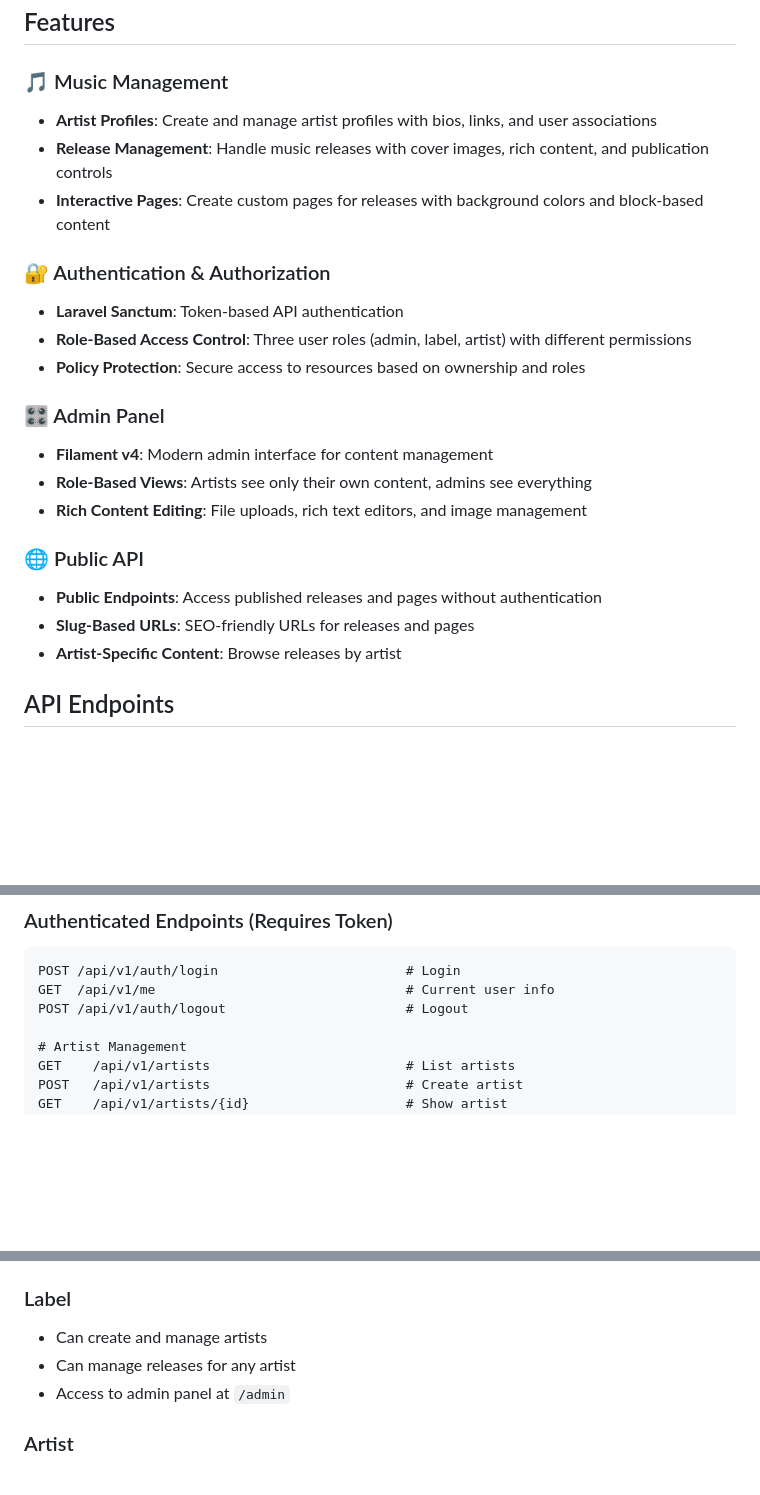
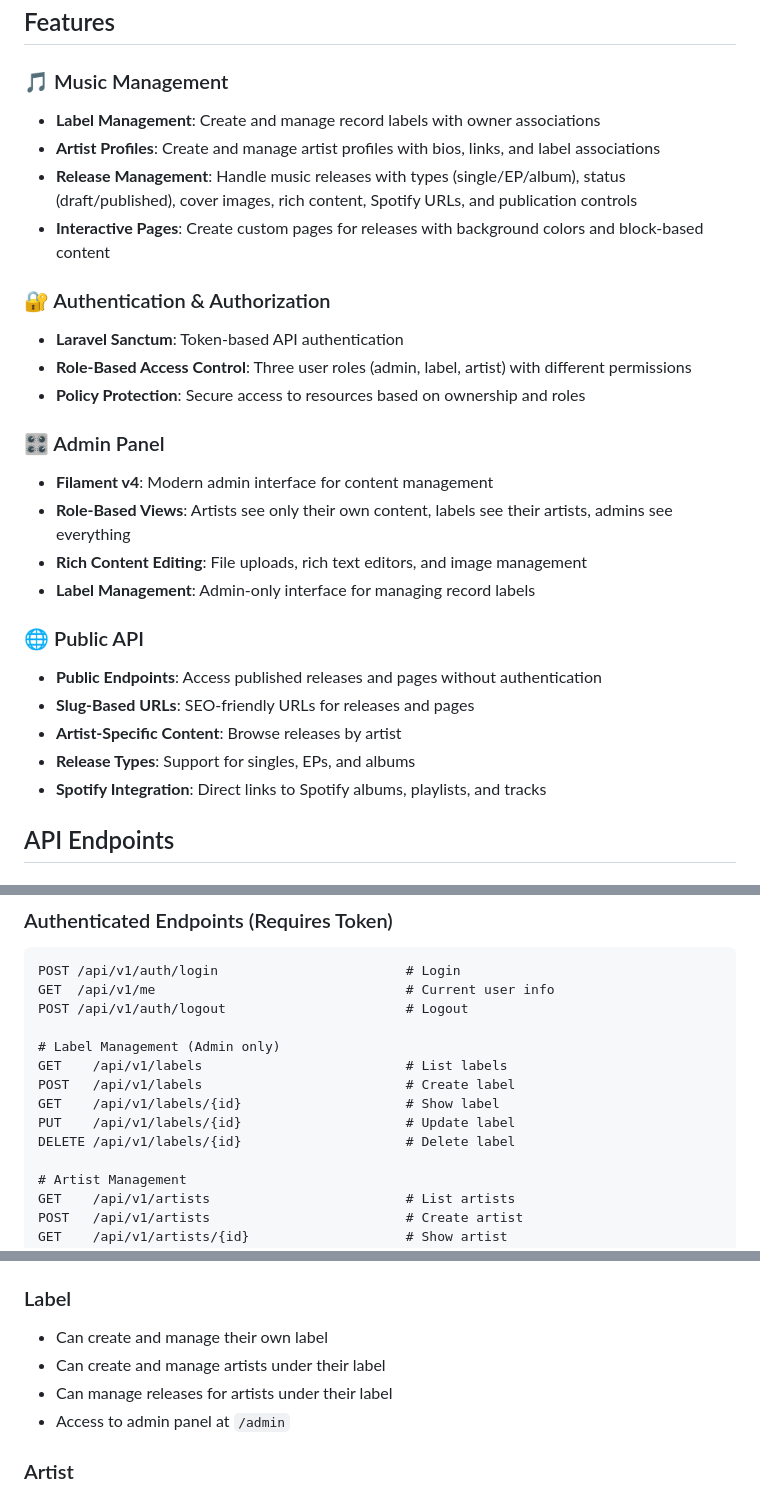
Before and after one commit to oddedodd/uncovr-backend-laravel, a Markdown page: README.md, 3 parts joined by grey strips. Rendered like a GitHub page; blank space fills up the shorter version.

```diff
--- a/README.md
+++ b/README.md
@@ -5,8 +5,9 @@ A Laravel-based API platform for managing music artists, releases, and interacti
 ## Features
 
 ### 🎵 Music Management
-- **Artist Profiles**: Create and manage artist profiles with bios, links, and user associations
-- **Release Management**: Handle music releases with cover images, rich content, and publication controls
+- **Label Management**: Create and manage record labels with owner associations
+- **Artist Profiles**: Create and manage artist profiles with bios, links, and label associations
+- **Release Management**: Handle music releases with types (single/EP/album), status (draft/published), cover images, rich content, Spotify URLs, and publication controls
 - **Interactive Pages**: Create custom pages for releases with background colors and block-based content
 
 ### 🔐 Authentication & Authorization
@@ -16,13 +17,16 @@ A Laravel-based API platform for managing music artists, releases, and interacti
 
 ### 🎛️ Admin Panel
 - **Filament v4**: Modern admin interface for content management
-- **Role-Based Views**: Artists see only their own content, admins see everything
+- **Role-Based Views**: Artists see only their own content, labels see their artists, admins see everything
 - **Rich Content Editing**: File uploads, rich text editors, and image management
+- **Label Management**: Admin-only interface for managing record labels
 
 ### 🌐 Public API
 - **Public Endpoints**: Access published releases and pages without authentication
 - **Slug-Based URLs**: SEO-friendly URLs for releases and pages
 - **Artist-Specific Content**: Browse releases by artist
+- **Release Types**: Support for singles, EPs, and albums
+- **Spotify Integration**: Direct links to Spotify albums, playlists, and tracks
 
 ## API Endpoints
 
@@ -39,6 +43,13 @@ GET /api/v1/releases/slug/{slug}/pages         # Pages for a release
 POST /api/v1/auth/login                        # Login
 GET  /api/v1/me                                # Current user info
 POST /api/v1/auth/logout                       # Logout
+
+# Label Management (Admin only)
+GET    /api/v1/labels                          # List labels
+POST   /api/v1/labels                          # Create label
+GET    /api/v1/labels/{id}                     # Show label
+PUT    /api/v1/labels/{id}                     # Update label
+DELETE /api/v1/labels/{id}                     # Delete label
 
 # Artist Management
 GET    /api/v1/artists                         # List artists
@@ -70,8 +81,9 @@ DELETE /api/v1/pages/{id}                      # Delete page
 - Access to admin panel at `/admin`
 
 ### Label
-- Can create and manage artists
-- Can manage releases for any artist
+- Can create and manage their own label
+- Can create and manage artists under their label
+- Can manage releases for artists under their label
 - Access to admin panel at `/admin`
 
 ### Artist
```
